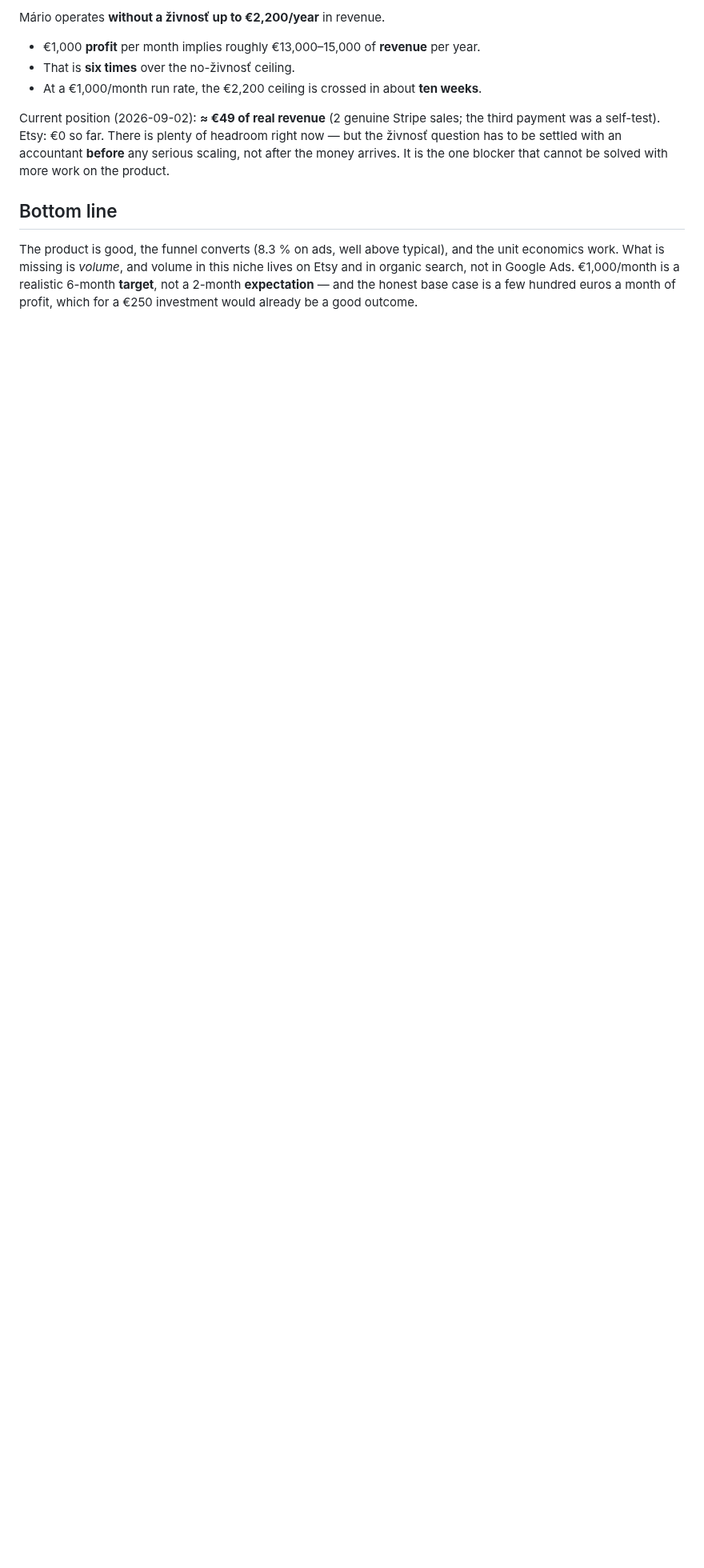
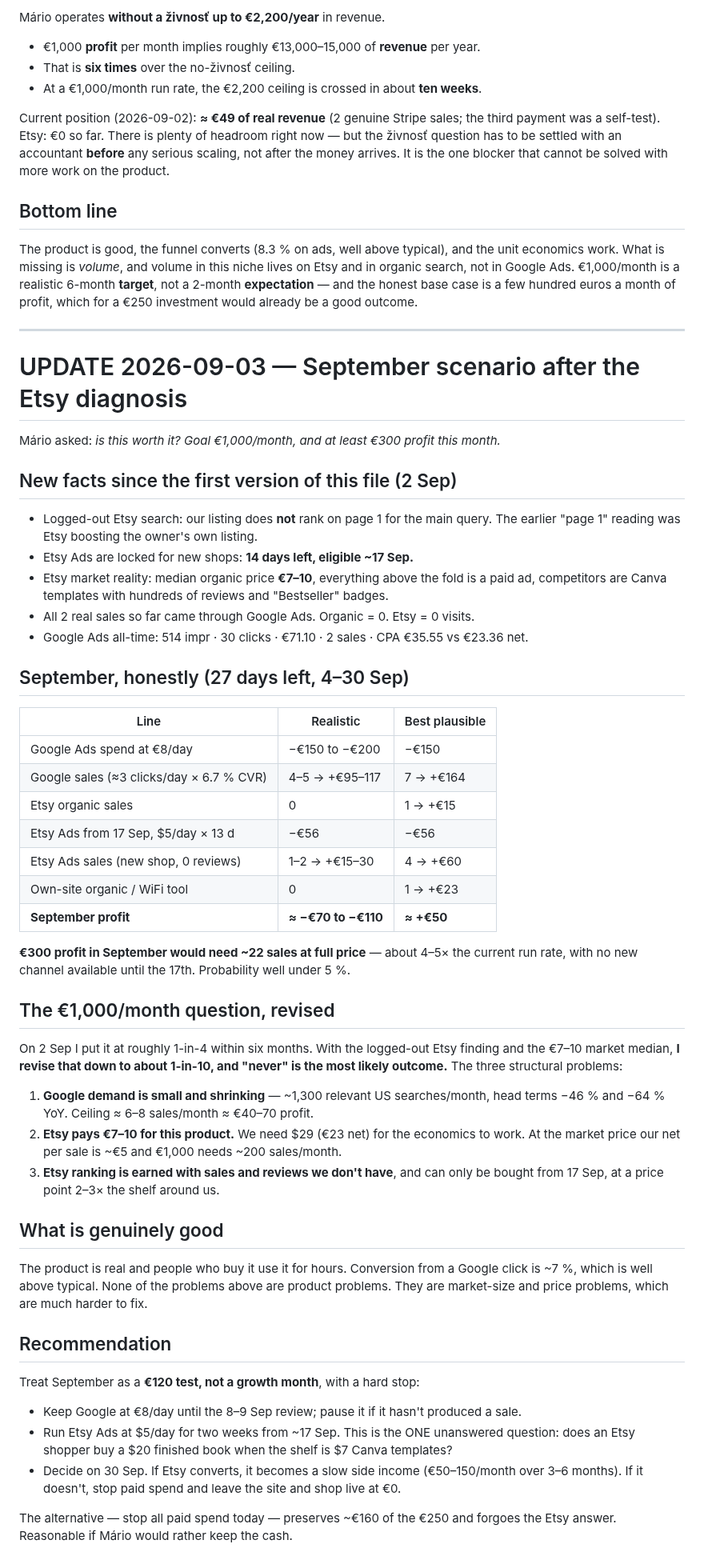
Before and after one commit to molecoder22/makewelcomebook, a Markdown page: REALITY-CHECK-1000-EUR.md, the part around the change. Shown at 80% size. Drawn GitHub-style; blank space fills up the shorter version.

Commit message:
Reality check update: September scenario, revised 1000/month odds after Etsy diagnosis
Co-Authored-By: Claude Fable 5.1 <noreply@anthropic.com>

```diff
--- a/REALITY-CHECK-1000-EUR.md
+++ b/REALITY-CHECK-1000-EUR.md
@@ -96,3 +96,60 @@ economics work. What is missing is *volume*, and volume in this niche lives on E
 organic search, not in Google Ads. €1,000/month is a realistic 6-month **target**, not a
 2-month **expectation** — and the honest base case is a few hundred euros a month of profit,
 which for a €250 investment would already be a good outcome.
+
+---
+
+# UPDATE 2026-09-03 — September scenario after the Etsy diagnosis
+
+Mário asked: *is this worth it? Goal €1,000/month, and at least €300 profit this month.*
+
+## New facts since the first version of this file (2 Sep)
+- Logged-out Etsy search: our listing does **not** rank on page 1 for the main query.
+  The earlier "page 1" reading was Etsy boosting the owner's own listing.
+- Etsy Ads are locked for new shops: **14 days left, eligible ~17 Sep.**
+- Etsy market reality: median organic price **€7–10**, everything above the fold is a
+  paid ad, competitors are Canva templates with hundreds of reviews and "Bestseller" badges.
+- All 2 real sales so far came through Google Ads. Organic = 0. Etsy = 0 visits.
+- Google Ads all-time: 514 impr · 30 clicks · €71.10 · 2 sales · CPA €35.55 vs €23.36 net.
+
+## September, honestly (27 days left, 4–30 Sep)
+
+| Line | Realistic | Best plausible |
+|---|---|---|
+| Google Ads spend at €8/day | −€150 to −€200 | −€150 |
+| Google sales (≈3 clicks/day × 6.7 % CVR) | 4–5 → +€95–117 | 7 → +€164 |
+| Etsy organic sales | 0 | 1 → +€15 |
+| Etsy Ads from 17 Sep, $5/day × 13 d | −€56 | −€56 |
+| Etsy Ads sales (new shop, 0 reviews) | 1–2 → +€15–30 | 4 → +€60 |
+| Own-site organic / WiFi tool | 0 | 1 → +€23 |
+| **September profit** | **≈ −€70 to −€110** | **≈ +€50** |
+
+**€300 profit in September would need ~22 sales at full price** — about 4–5× the current
+run rate, with no new channel available until the 17th. Probability well under 5 %.
+
+## The €1,000/month question, revised
+On 2 Sep I put it at roughly 1-in-4 within six months. With the logged-out Etsy finding
+and the €7–10 market median, **I revise that down to about 1-in-10, and "never" is the
+most likely outcome.** The three structural problems:
+1. **Google demand is small and shrinking** — ~1,300 relevant US searches/month, head
+   terms −46 % and −64 % YoY. Ceiling ≈ 6–8 sales/month ≈ €40–70 profit.
+2. **Etsy pays €7–10 for this product.** We need $29 (€23 net) for the economics to work.
+   At the market price our net per sale is ~€5 and €1,000 needs ~200 sales/month.
+3. **Etsy ranking is earned with sales and reviews we don't have**, and can only be bought
+   from 17 Sep, at a price point 2–3× the shelf around us.
+
+## What is genuinely good
+The product is real and people who buy it use it for hours. Conversion from a Google click
+is ~7 %, which is well above typical. None of the problems above are product problems.
+They are market-size and price problems, which are much harder to fix.
+
+## Recommendation
+Treat September as a **€120 test, not a growth month**, with a hard stop:
+- Keep Google at €8/day until the 8–9 Sep review; pause it if it hasn't produced a sale.
+- Run Etsy Ads at $5/day for two weeks from ~17 Sep. This is the ONE unanswered question:
+  does an Etsy shopper buy a $20 finished book when the shelf is $7 Canva templates?
+- Decide on 30 Sep. If Etsy converts, it becomes a slow side income (€50–150/month over
+  3–6 months). If it doesn't, stop paid spend and leave the site and shop live at €0.
+
+The alternative — stop all paid spend today — preserves ~€160 of the €250 and forgoes the
+Etsy answer. Reasonable if Mário would rather keep the cash.
```
